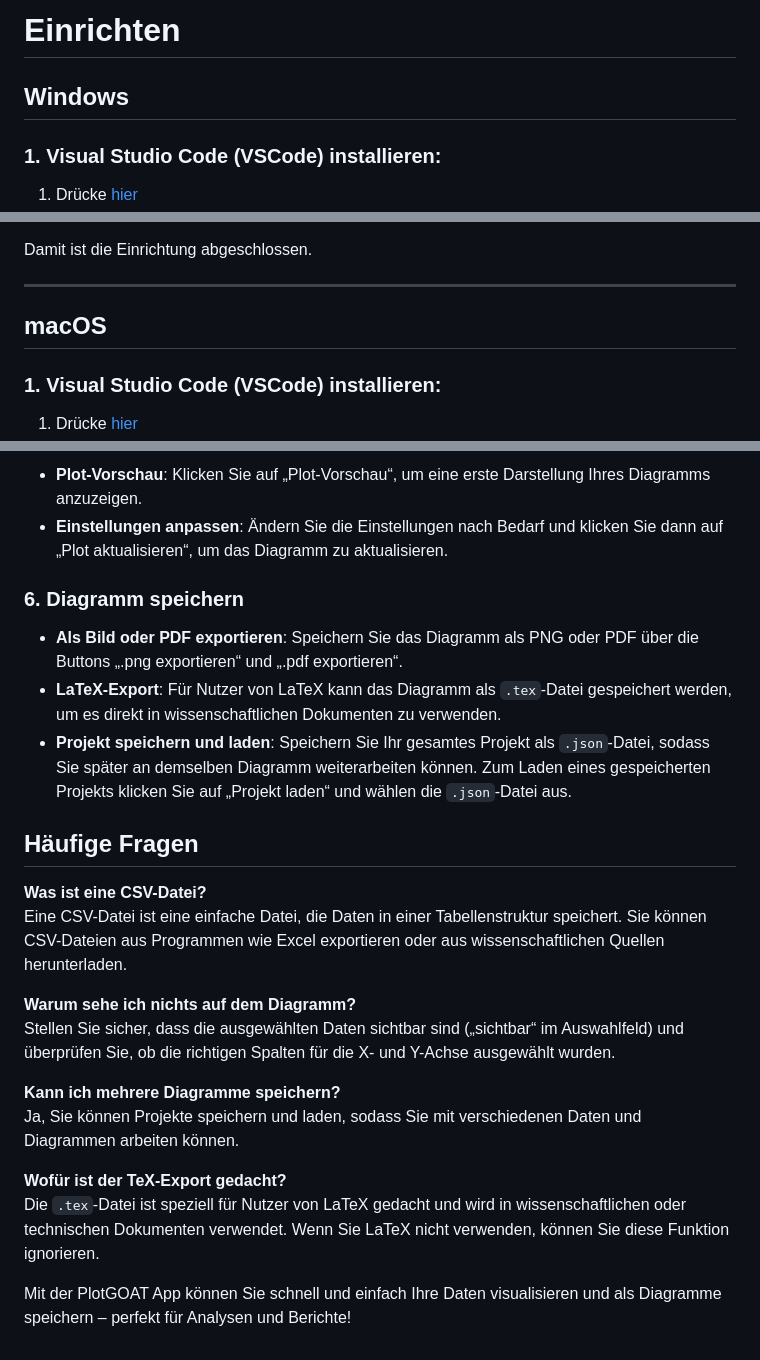
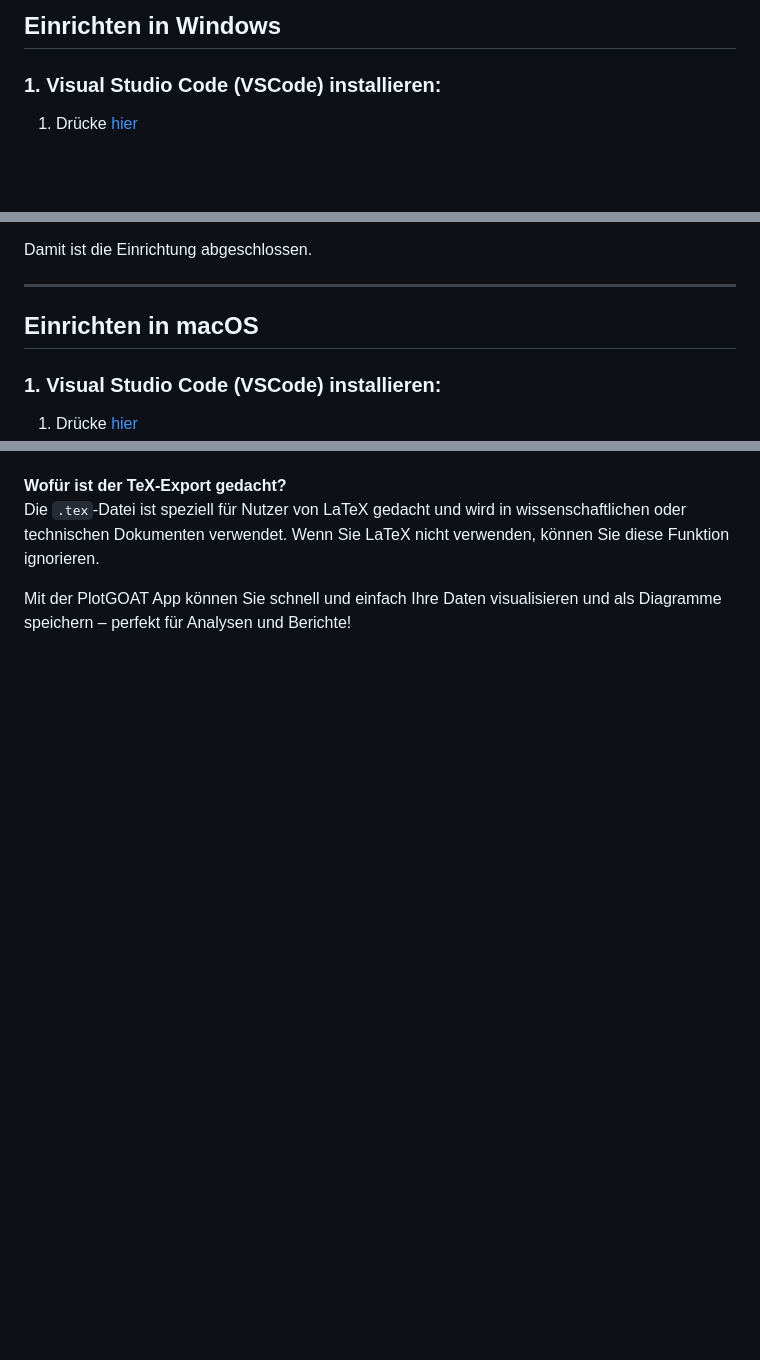
Before and after one commit to messi18122022/latex_tools, a Markdown page: README.md, 3 parts joined by grey strips. Drawn GitHub-style; blank space fills up the shorter version.

```diff
--- a/README.md
+++ b/README.md
@@ -1,6 +1,4 @@
-# Einrichten
-
-## Windows
+## Einrichten in Windows
 ### 1. Visual Studio Code (VSCode) installieren:
 1. Drücke [hier](https://code.visualstudio.com/Download)
 2. **Klicke auf:** "Download for Windows".
@@ -59,7 +57,7 @@ pip3 install pandas matplotlib numpy scipy seaborn
 Damit ist die Einrichtung abgeschlossen.
 
 ---
-## macOS
+## Einrichten in macOS
 ### 1. Visual Studio Code (VSCode) installieren:
 1. Drücke [hier](https://code.visualstudio.com/Download)
 2. **Klicke auf:** "Download for Mac".
@@ -167,23 +120,3 @@ Die App erfordert keine spezielle Installation. Doppelklicken Sie einfach auf di
-- **Plot-Vorschau**: Klicken Sie auf „Plot-Vorschau“, um eine erste Darstellung Ihres Diagramms anzuzeigen.
-- **Einstellungen anpassen**: Ändern Sie die Einstellungen nach Bedarf und klicken Sie dann auf „Plot aktualisieren“, um das Diagramm zu aktualisieren.
-
-### 6. Diagramm speichern
-
-- **Als Bild oder PDF exportieren**: Speichern Sie das Diagramm als PNG oder PDF über die Buttons „.png exportieren“ und „.pdf exportieren“.
-- **LaTeX-Export**: Für Nutzer von LaTeX kann das Diagramm als `.tex`-Datei gespeichert werden, um es direkt in wissenschaftlichen Dokumenten zu verwenden.
-- **Projekt speichern und laden**: Speichern Sie Ihr gesamtes Projekt als `.json`-Datei, sodass Sie später an demselben Diagramm weiterarbeiten können. Zum Laden eines gespeicherten Projekts klicken Sie auf „Projekt laden“ und wählen die `.json`-Datei aus.
-
-## Häufige Fragen
-
-**Was ist eine CSV-Datei?**
-Eine CSV-Datei ist eine einfache Datei, die Daten in einer Tabellenstruktur speichert. Sie können CSV-Dateien aus Programmen wie Excel exportieren oder aus wissenschaftlichen Quellen herunterladen.
-
-**Warum sehe ich nichts auf dem Diagramm?**
-Stellen Sie sicher, dass die ausgewählten Daten sichtbar sind („sichtbar“ im Auswahlfeld) und überprüfen Sie, ob die richtigen Spalten für die X- und Y-Achse ausgewählt wurden.
-
-**Kann ich mehrere Diagramme speichern?**
-Ja, Sie können Projekte speichern und laden, sodass Sie mit verschiedenen Daten und Diagrammen arbeiten können.
-
 **Wofür ist der TeX-Export gedacht?**
 Die `.tex`-Datei ist speziell für Nutzer von LaTeX gedacht und wird in wissenschaftlichen oder technischen Dokumenten verwendet. Wenn Sie LaTeX nicht verwenden, können Sie diese Funktion ignorieren.
 
```
Also changed, not shown: other parts of README.md (+0 -45 lines).
